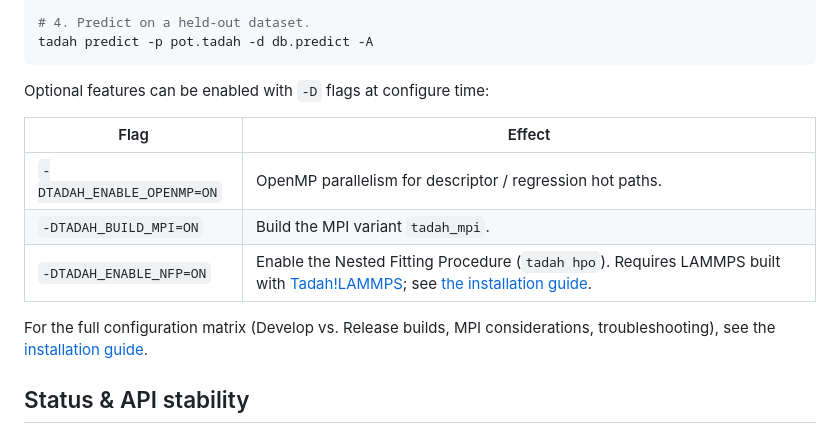
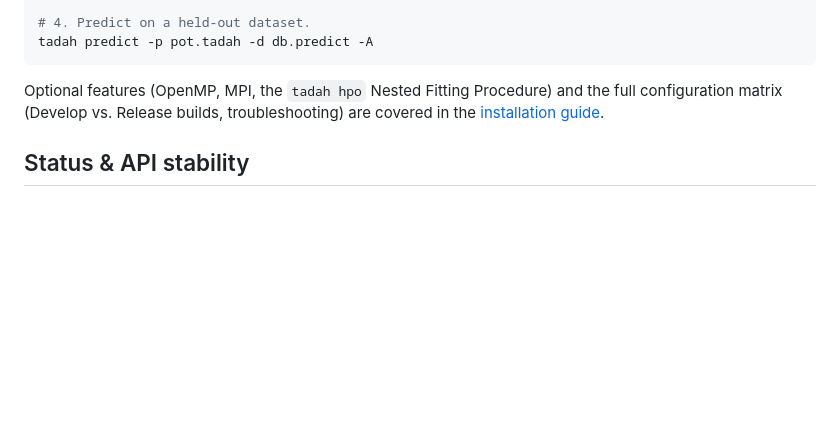
Before and after one commit to tadah-project/tadah.mlip, a Markdown page: README.md, the part around the change. GitHub-like rendering; blank space fills up the shorter version.

Commit message:
docs(README): collapse optional-features table into a docs pointer
The per-flag table (OpenMP / MPI / NFP) duplicated content already in
the installation guide. Replace it with a one-line pointer so the
quickstart stays focused on getting a binary running; the docs remain
the single source of truth for configure-time options.

````diff
--- a/README.md
+++ b/README.md
@@ -50,16 +50,9 @@ tadah train -c config.train -v 2
 tadah predict -p pot.tadah -d db.predict -A
 ```
 
-Optional features can be enabled with `-D` flags at configure time:
-
-| Flag | Effect |
-|---|---|
-| `-DTADAH_ENABLE_OPENMP=ON` | OpenMP parallelism for descriptor / regression hot paths. |
-| `-DTADAH_BUILD_MPI=ON`     | Build the MPI variant `tadah_mpi`. |
-| `-DTADAH_ENABLE_NFP=ON`    | Enable the Nested Fitting Procedure (`tadah hpo`). Requires LAMMPS built with [Tadah!LAMMPS][lammps]; see [the installation guide](https://tadah.readthedocs.io/en/latest/installation.html#installation-nfp). |
-
-For the full configuration matrix (Develop vs. Release builds, MPI
-considerations, troubleshooting), see the
+Optional features (OpenMP, MPI, the `tadah hpo` Nested Fitting
+Procedure) and the full configuration matrix (Develop vs. Release
+builds, troubleshooting) are covered in the
 [installation guide](https://tadah.readthedocs.io/en/latest/installation.html).
 
 ## Status & API stability
````
